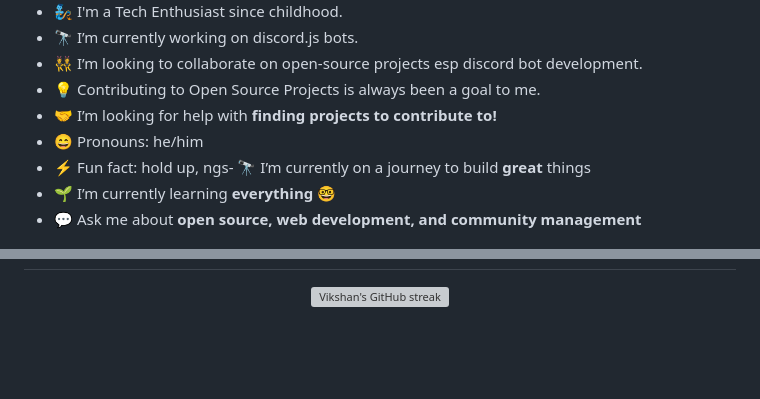
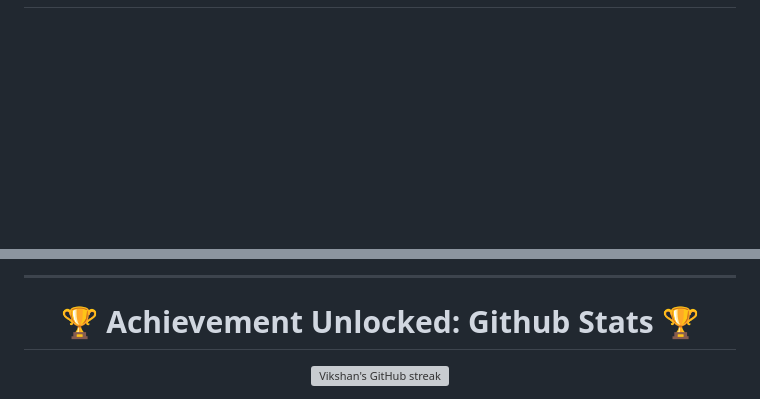
Before and after one commit to iamvikshan/iamvikshan, a Markdown page: README.md, 2 parts joined by grey strips. Rendered like a GitHub page; folded sections open; blank space fills up the shorter version; grey boxes are pictures that could not be loaded.

```diff
--- a/README.md
+++ b/README.md
@@ -36,11 +47,3 @@ I am highly interested in growing my knowledge in computer science, really passi
 
-* 🧞 I'm a Tech Enthusiast since childhood.
-* 🔭 I’m currently working on discord.js bots.
-* 👯 I’m looking to collaborate on open-source projects esp discord bot development.
-* 💡 Contributing to Open Source Projects is always been a goal to me.
-* 🤝 I’m looking for help with **finding projects to contribute to!**
-* 😄 Pronouns: he/him
-* ⚡ Fun fact: hold up, ngs- 🔭 I’m currently on a journey to build **great** things
-* 🌱 I’m currently learning **everything** 🤓
-* 💬 Ask me about **open source, web development, and community management**
+</div>
 
@@ -83,3 +146,10 @@ I am highly interested in growing my knowledge in computer science, really passi
+---
+
+<div align="center">
+
+  <h1>🏆 Achievement Unlocked: Github Stats 🏆</h1>
+
+</div>
 
 <p align="center">
   <a href="https://github.com/vixshan">
```
Also changed, not shown: other parts of README.md (+166 -99 lines).
